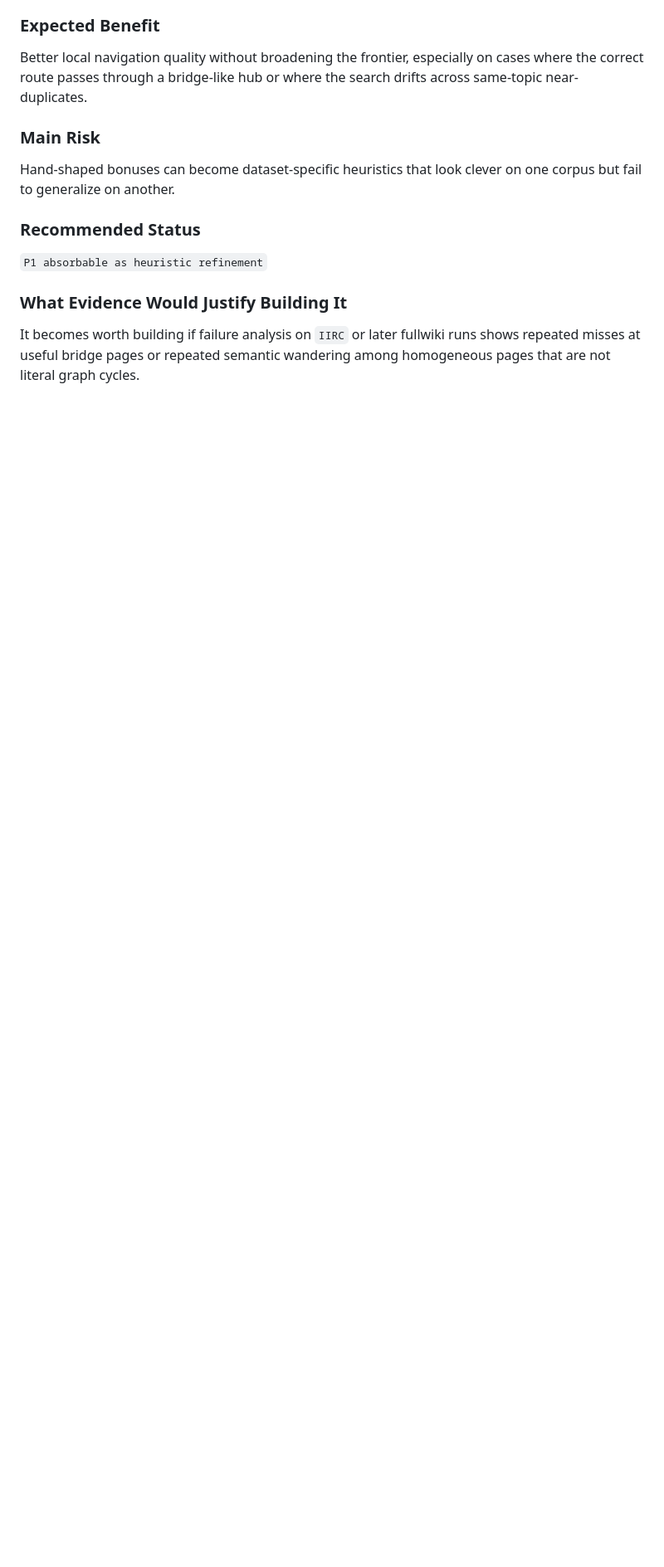
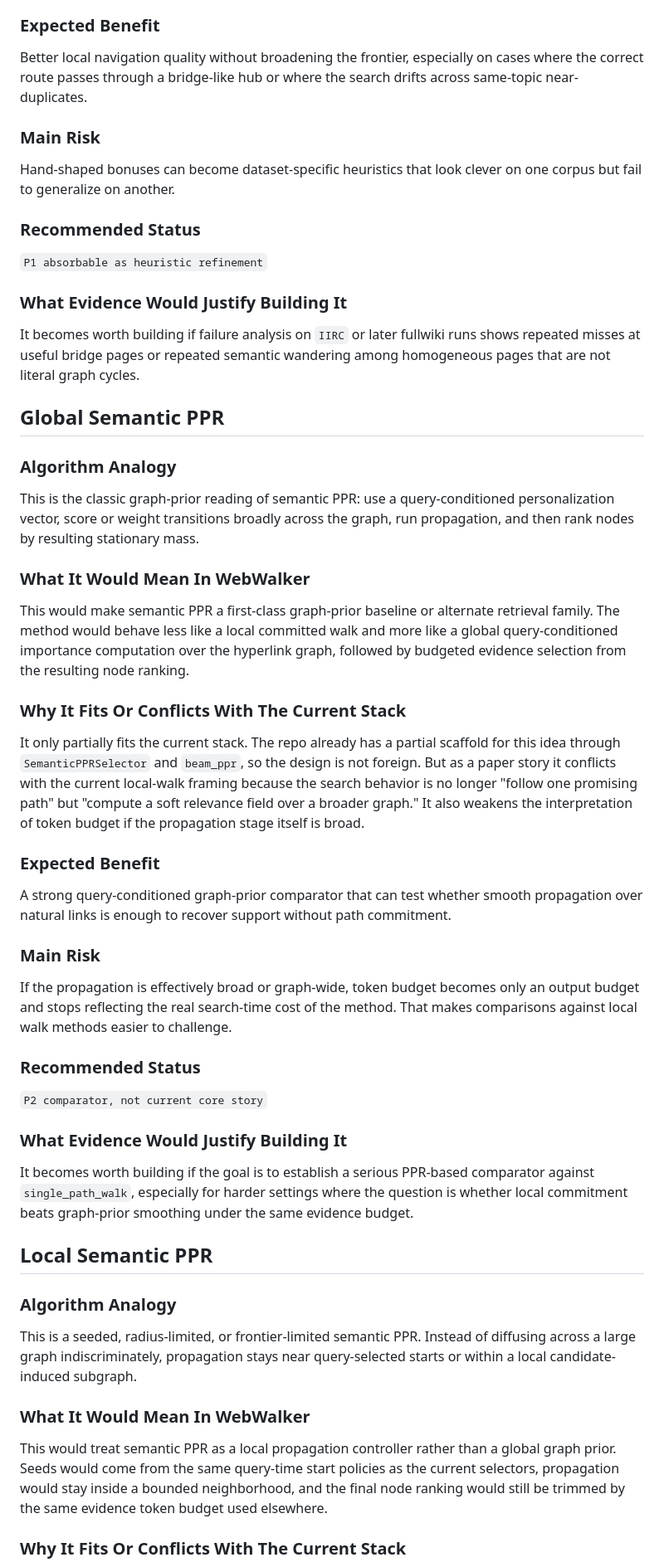
Before and after one commit to Acture/hypercorpus, a Markdown page: docs/parser-inspired-search-ideas.md, the part around one of its changes. Shown at 83% size. GitHub-like rendering; blank space fills up the shorter version.

Commit message:
Expand semantic PPR notes in search ideas memo

```diff
--- a/docs/parser-inspired-search-ideas.md
+++ b/docs/parser-inspired-search-ideas.md
@@ -261,3 +261,45 @@ Hand-shaped bonuses can become dataset-specific heuristics that look clever on o
 
 It becomes worth building if failure analysis on `IIRC` or later fullwiki runs shows repeated misses at useful bridge pages or repeated semantic wandering among homogeneous pages that are not literal graph cycles.
 
+## Global Semantic PPR
+
+### Algorithm Analogy
+
+This is the classic graph-prior reading of semantic PPR: use a query-conditioned personalization vector, score or weight transitions broadly across the graph, run propagation, and then rank nodes by resulting stationary mass.
+
+### What It Would Mean In WebWalker
+
+This would make semantic PPR a first-class graph-prior baseline or alternate retrieval family. The method would behave less like a local committed walk and more like a global query-conditioned importance computation over the hyperlink graph, followed by budgeted evidence selection from the resulting node ranking.
+
+### Why It Fits Or Conflicts With The Current Stack
+
+It only partially fits the current stack. The repo already has a partial scaffold for this idea through `SemanticPPRSelector` and `beam_ppr`, so the design is not foreign. But as a paper story it conflicts with the current local-walk framing because the search behavior is no longer "follow one promising path" but "compute a soft relevance field over a broader graph." It also weakens the interpretation of token budget if the propagation stage itself is broad.
+
+### Expected Benefit
+
+A strong query-conditioned graph-prior comparator that can test whether smooth propagation over natural links is enough to recover support without path commitment.
+
+### Main Risk
+
+If the propagation is effectively broad or graph-wide, token budget becomes only an output budget and stops reflecting the real search-time cost of the method. That makes comparisons against local walk methods easier to challenge.
+
+### Recommended Status
+
+`P2 comparator, not current core story`
+
+### What Evidence Would Justify Building It
+
+It becomes worth building if the goal is to establish a serious PPR-based comparator against `single_path_walk`, especially for harder settings where the question is whether local commitment beats graph-prior smoothing under the same evidence budget.
+
+## Local Semantic PPR
+
+### Algorithm Analogy
+
+This is a seeded, radius-limited, or frontier-limited semantic PPR. Instead of diffusing across a large graph indiscriminately, propagation stays near query-selected starts or within a local candidate-induced subgraph.
+
+### What It Would Mean In WebWalker
+
+This would treat semantic PPR as a local propagation controller rather than a global graph prior. Seeds would come from the same query-time start policies as the current selectors, propagation would stay inside a bounded neighborhood, and the final node ranking would still be trimmed by the same evidence token budget used elsewhere.
+
+### Why It Fits Or Conflicts With The Current Stack
+
```
Also changed, not shown: other parts of docs/parser-inspired-search-ideas.md (+20 -0 lines).
